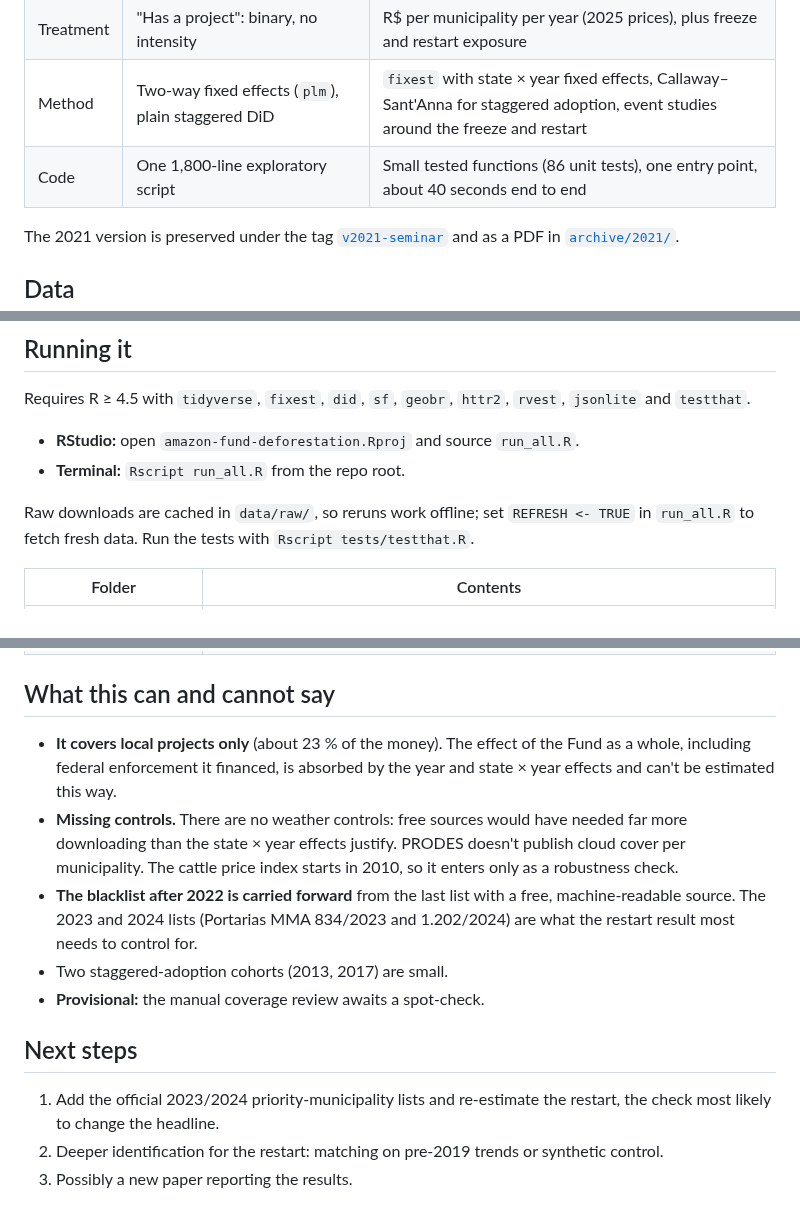
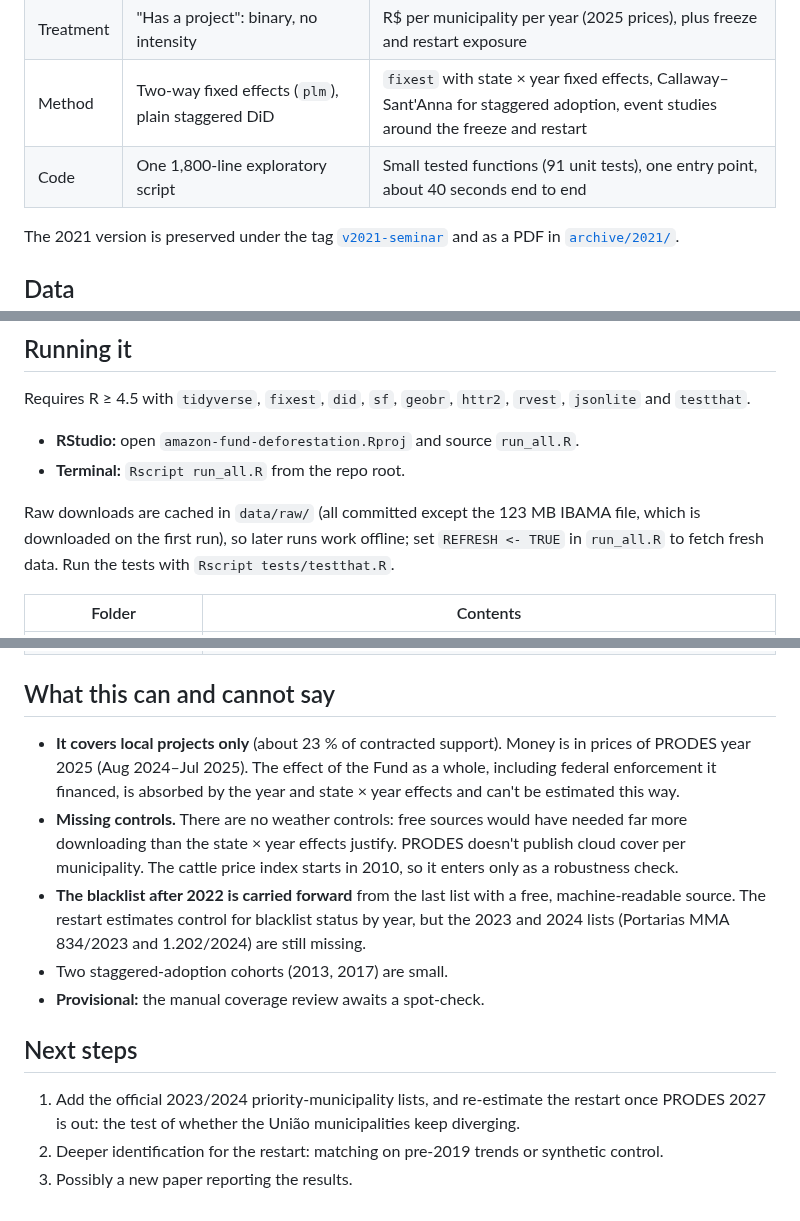
Before and after one commit to theomello/amazon-fund-deforestation, a Markdown page: README.md, 3 parts joined by grey strips. GitHub-like rendering.

```diff
--- a/README.md
+++ b/README.md
@@ -42,7 +42,7 @@ Only about **23 % of Fund money** went to projects that name the municipalities
 | Data | Spreadsheets copied by hand from the Fund's website, PRODES export 2008–2020 | Everything downloaded by script: all 156 project pages with 644 dated disbursements (they sum exactly to the Fund's published R$ 2,926 million), PRODES through 2026 |
 | Treatment | "Has a project": binary, no intensity | R$ per municipality per year (2025 prices), plus freeze and restart exposure |
 | Method | Two-way fixed effects (`plm`), plain staggered DiD | `fixest` with state × year fixed effects, Callaway–Sant'Anna for staggered adoption, event studies around the freeze and restart |
-| Code | One 1,800-line exploratory script | Small tested functions (86 unit tests), one entry point, about 40 seconds end to end |
+| Code | One 1,800-line exploratory script | Small tested functions (91 unit tests), one entry point, about 40 seconds end to end |
 
 The 2021 version is preserved under the tag [`v2021-seminar`](../../tree/v2021-seminar) and as a PDF in [`archive/2021/`](archive/2021/The_Amazon_Fund_2021.pdf).
 
@@ -67,7 +67,7 @@ Requires R ≥ 4.5 with `tidyverse`, `fixest`, `did`, `sf`, `geobr`, `httr2`, `r
 - **RStudio:** open `amazon-fund-deforestation.Rproj` and source `run_all.R`.
 - **Terminal:** `Rscript run_all.R` from the repo root.
 
-Raw downloads are cached in `data/raw/`, so reruns work offline; set `REFRESH <- TRUE` in `run_all.R` to fetch fresh data. Run the tests with `Rscript tests/testthat.R`.
+Raw downloads are cached in `data/raw/` (all committed except the 123 MB IBAMA file, which is downloaded on the first run), so later runs work offline; set `REFRESH <- TRUE` in `run_all.R` to fetch fresh data. Run the tests with `Rscript tests/testthat.R`.
 
 | Folder | Contents |
 |---|---|
@@ -78,14 +78,14 @@ Raw downloads are cached in `data/raw/`, so reruns work offline; set `REFRESH <-
 
 ## What this can and cannot say
 
-- **It covers local projects only** (about 23 % of the money). The effect of the Fund as a whole, including federal enforcement it financed, is absorbed by the year and state × year effects and can't be estimated this way.
+- **It covers local projects only** (about 23 % of contracted support). Money is in prices of PRODES year 2025 (Aug 2024–Jul 2025). The effect of the Fund as a whole, including federal enforcement it financed, is absorbed by the year and state × year effects and can't be estimated this way.
 - **Missing controls.** There are no weather controls: free sources would have needed far more downloading than the state × year effects justify. PRODES doesn't publish cloud cover per municipality. The cattle price index starts in 2010, so it enters only as a robustness check.
-- **The blacklist after 2022 is carried forward** from the last list with a free, machine-readable source. The 2023 and 2024 lists (Portarias MMA 834/2023 and 1.202/2024) are what the restart result most needs to control for.
+- **The blacklist after 2022 is carried forward** from the last list with a free, machine-readable source. The restart estimates control for blacklist status by year, but the 2023 and 2024 lists (Portarias MMA 834/2023 and 1.202/2024) are still missing.
 - Two staggered-adoption cohorts (2013, 2017) are small.
 - **Provisional:** the manual coverage review awaits a spot-check.
 
 ## Next steps
 
-1. Add the official 2023/2024 priority-municipality lists and re-estimate the restart, the check most likely to change the headline.
+1. Add the official 2023/2024 priority-municipality lists, and re-estimate the restart once PRODES 2027 is out: the test of whether the União municipalities keep diverging.
 2. Deeper identification for the restart: matching on pre-2019 trends or synthetic control.
 3. Possibly a new paper reporting the results.
```
Also changed, not shown: other parts of README.md (+7 -7 lines), figures/03_map_money.png, figures/04_restart_event_study.png, figures/05_first_project_event_study.png, figures/06_freeze_event_study.png, figures/07_dose_response_robustness.png, 5 other files.
